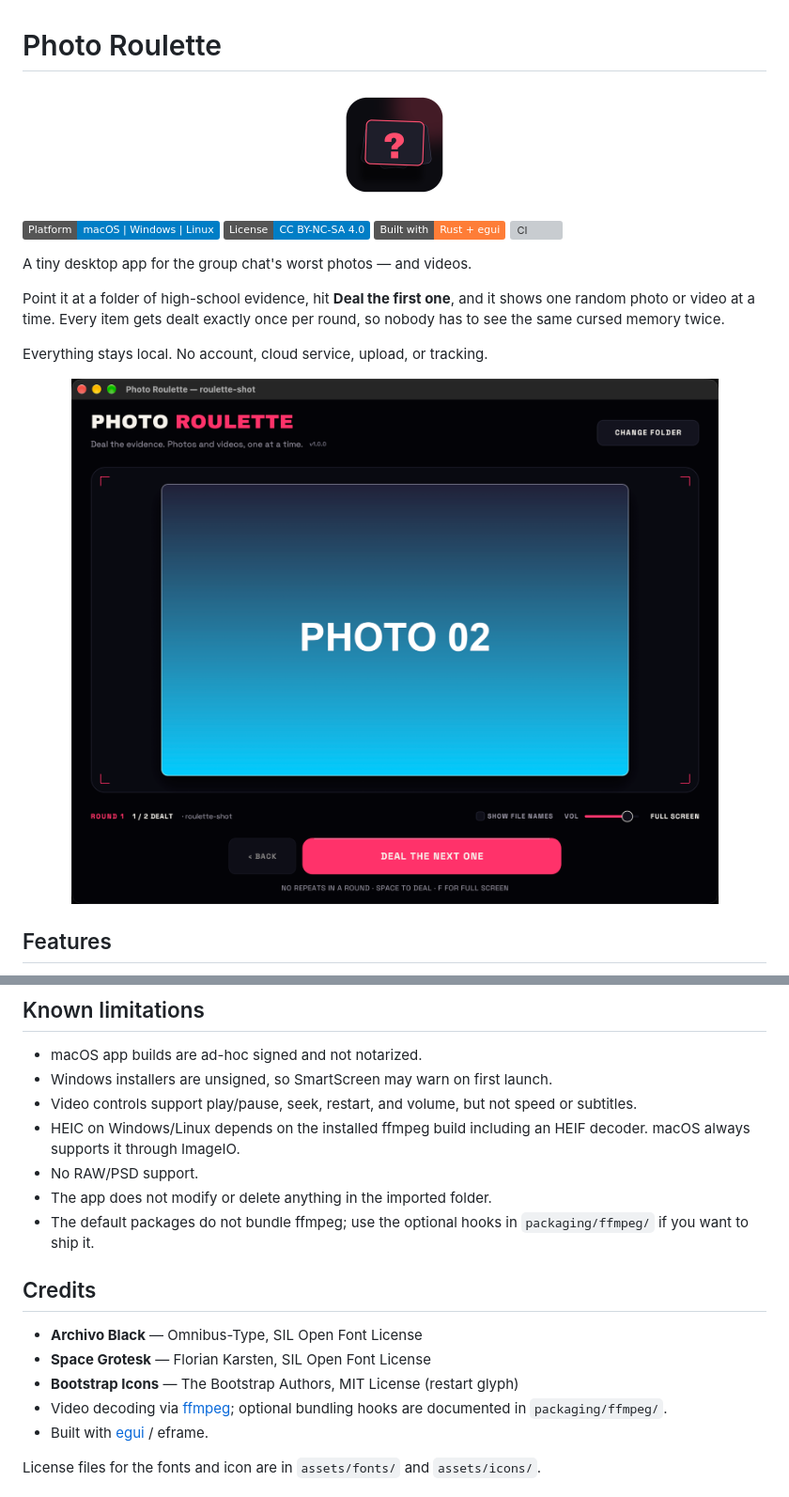
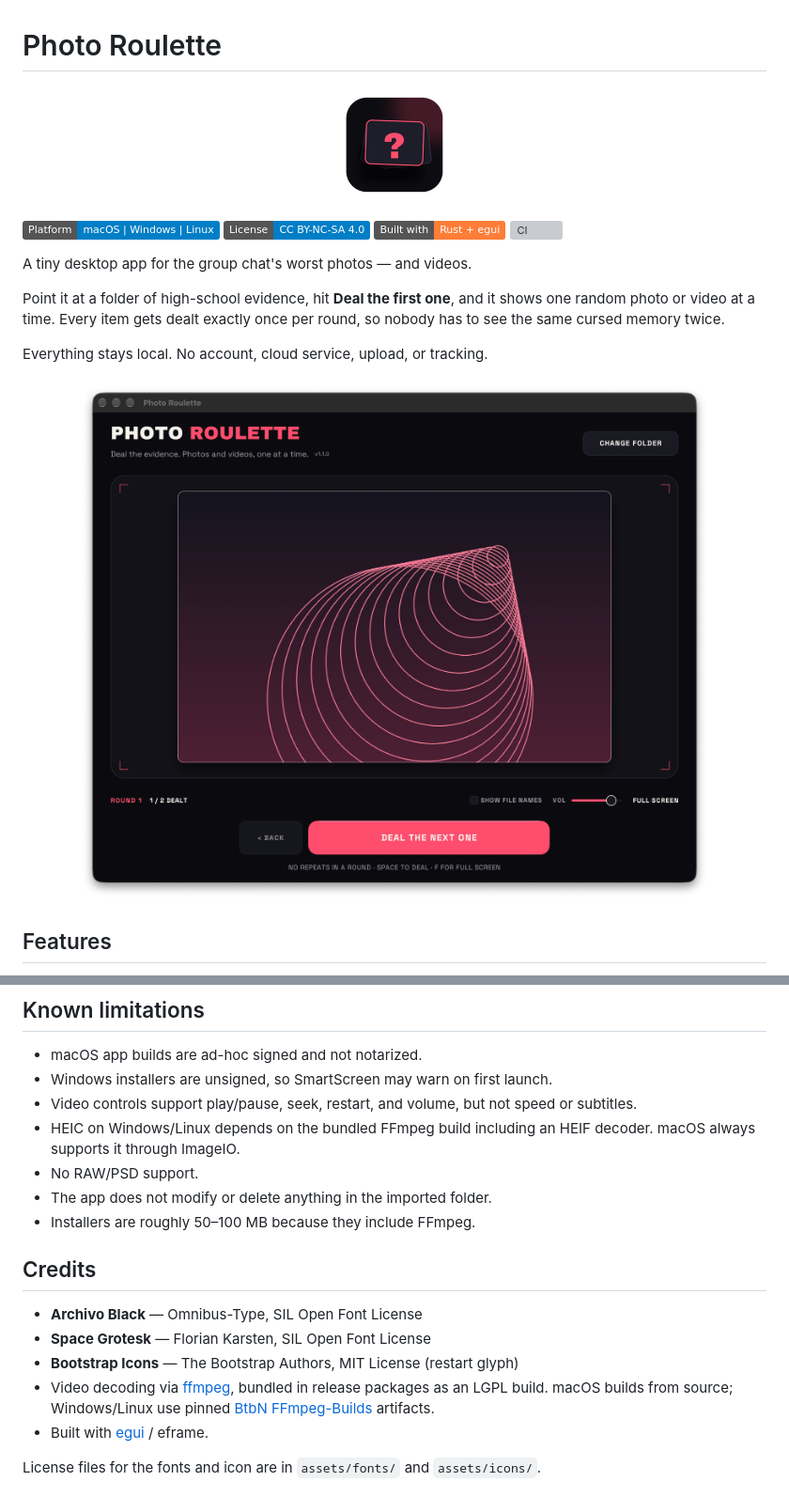
Before and after one commit to Panolix/Photo-Roulette, a Markdown page: README.md, 2 parts joined by grey strips. Shown at 94% size. GitHub-like rendering; pictures changed too: docs/screenshot.png; badges without logos; grey boxes are pictures that could not be loaded.

```diff
--- a/README.md
+++ b/README.md
@@ -1,7 +1,7 @@
 # Photo Roulette
 
 <p align="center">
-  <img src="assets/PhotoRoulette-256.png?v=1.0.0" width="128" alt="Photo Roulette icon">
+  <img src="assets/PhotoRoulette-256.png?v=1.1.0" width="128" alt="Photo Roulette icon">
 </p>
 
 [![Platform](https://img.shields.io/badge/Platform-macOS%20%7C%20Windows%20%7C%20Linux-blue)](https://github.com/Panolix/Photo-Roulette/releases)
@@ -211,20 +219,20 @@ Package-content and CLI checks run alongside those tests.
 - Windows installers are unsigned, so SmartScreen may warn on first launch.
 - Video controls support play/pause, seek, restart, and volume, but not speed or
   subtitles.
-- HEIC on Windows/Linux depends on the installed ffmpeg build including an HEIF
+- HEIC on Windows/Linux depends on the bundled FFmpeg build including an HEIF
   decoder. macOS always supports it through ImageIO.
 - No RAW/PSD support.
 - The app does not modify or delete anything in the imported folder.
-- The default packages do not bundle ffmpeg; use the optional hooks in
-  `packaging/ffmpeg/` if you want to ship it.
+- Installers are roughly 50–100 MB because they include FFmpeg.
 
 ## Credits
 
 - **Archivo Black** — Omnibus-Type, SIL Open Font License
 - **Space Grotesk** — Florian Karsten, SIL Open Font License
 - **Bootstrap Icons** — The Bootstrap Authors, MIT License (restart glyph)
-- Video decoding via [ffmpeg](https://ffmpeg.org/); optional bundling hooks are
-  documented in `packaging/ffmpeg/`.
+- Video decoding via [ffmpeg](https://ffmpeg.org/), bundled in release packages
+  as an LGPL build. macOS builds from source; Windows/Linux use pinned
+  [BtbN FFmpeg-Builds](https://github.com/BtbN/FFmpeg-Builds) artifacts.
 - Built with [egui](https://github.com/emilk/egui) / eframe.
 
 License files for the fonts and icon are in `assets/fonts/` and `assets/icons/`.
```
Also changed, not shown: other parts of README.md (+29 -21 lines), CHANGELOG.md (+10 -0 lines), packaging/ffmpeg/README.md (+47 -26 lines), 15 other files.
